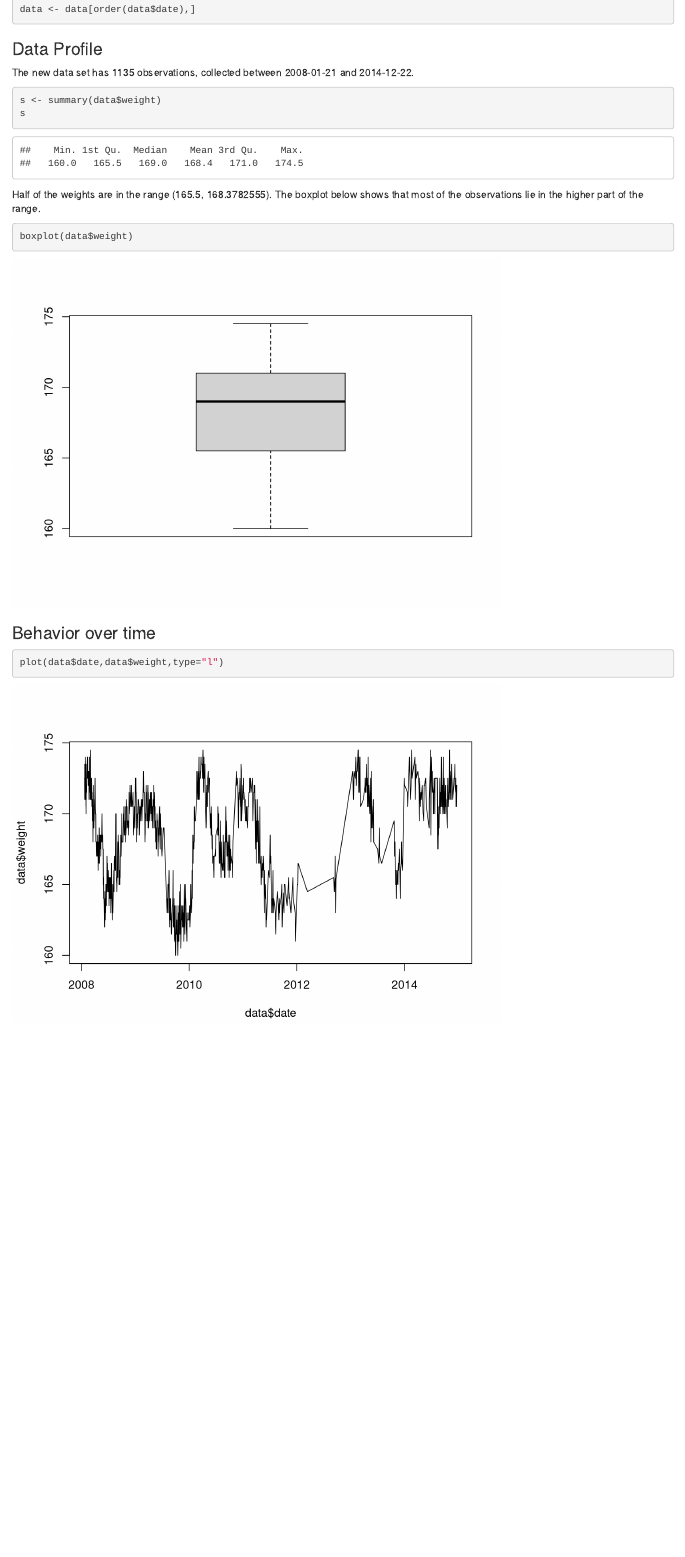
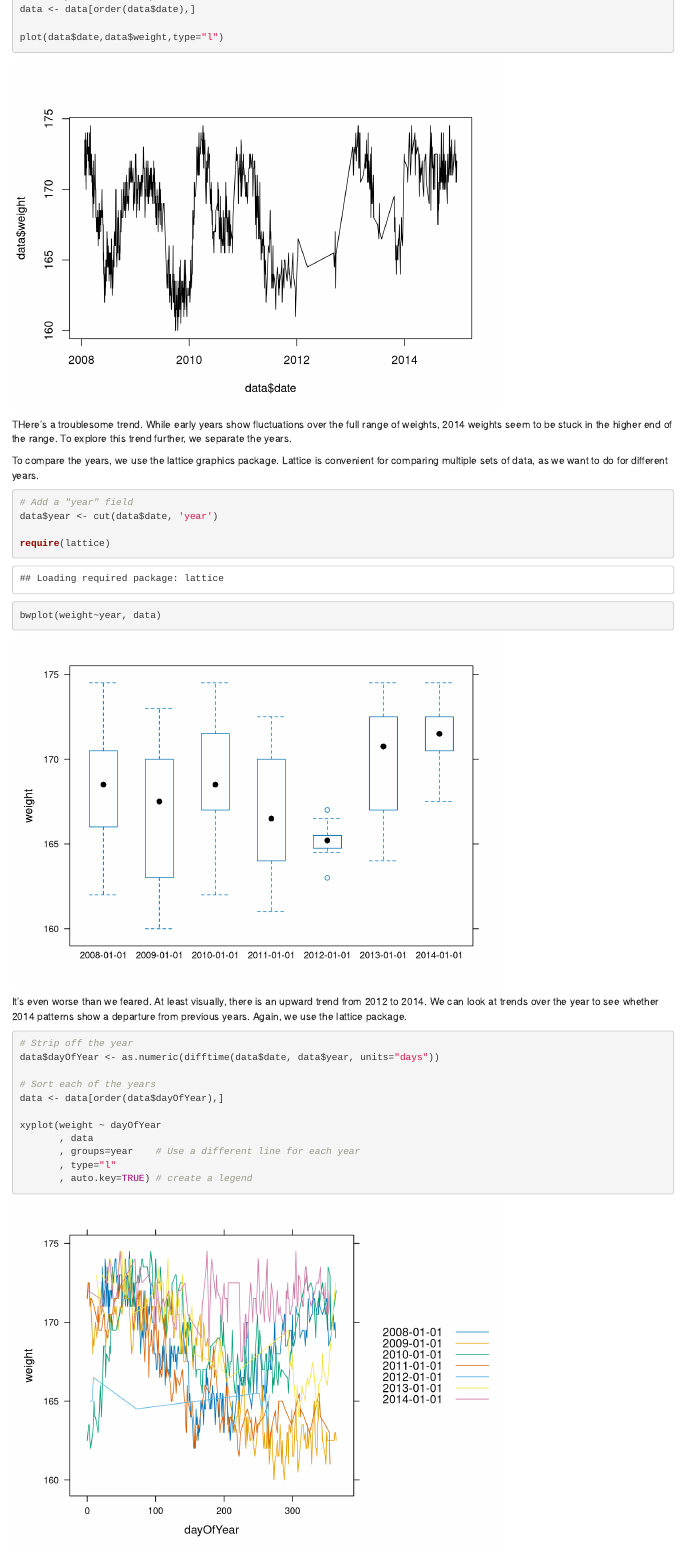
Before and after one commit to howanu/alex-weight, an R Markdown document (alex-weight.Rmd): the page in a window 1100 px wide, from 1350 px down before the commit and from 2790 px down after it, so that both start at the same text. Rendered offline with R 4.5, knitr and Pandoc, with nearby package versions.

Commit message:
In progress. Added some plots over time. Used the lattice package.

````diff
--- a/alex-weight.Rmd
+++ b/alex-weight.Rmd
@@ -48,7 +48,6 @@ Missing weights also need to be identified.
 
 ```{r}
 CleanWeight <- as.numeric(raw$Weight)
-CleanWeight[raw$Weight==""] <- NA
 
 num_missing_weights <- sum(is.na(CleanWeight))
 ```
@@ -59,10 +58,7 @@ There were `r num_missing_dates` missing dates and `r num_missing_weights` missi
 # Create a new data frame with the cleaned dates (labeled Date)
 data <- data.frame(date = CleanDate, weight = CleanWeight)
 
-data <- data[!(is.na(CleanDate) | is.na(CleanWeight)),]
-
-# Sort by date
-data <- data[order(data$date),]
+data <- data[! (is.na(CleanDate) | is.na(CleanWeight)),]
 ```
 
 ### Data Profile
@@ -87,2 +93,31 @@ boxplot(data$weight)
+data <- data[order(data$date),]
+
 plot(data$date,data$weight,type="l")
 ```
+
+THere's a troublesome trend. While early years show fluctuations over the full range of weights, 2014 weights seem to be stuck in the higher end of the range. To explore this trend further, we separate the years.
+
+To compare the years, we use the lattice graphics package. Lattice is convenient for comparing multiple sets of data, as we want to do for different years.
+
+```{r}
+# Add a "year" field
+data$year <- cut(data$date, 'year')
+
+require(lattice)
+bwplot(weight~year, data)
+```
+
+It's even worse than we feared. At least visually, there is an upward trend from 2012 to 2014. We can look at trends over the year to see whether 2014 patterns show a departure from previous years. Again, we use the lattice package.
+
+```{r}
+# Strip off the year
+data$dayOfYear <- as.numeric(difftime(data$date, data$year, units="days"))
+
+# Sort each of the years
+data <- data[order(data$dayOfYear),]
+
+xyplot(weight ~ dayOfYear
+       , data
+       , groups=year    # Use a different line for each year
+       , type="l"
+       , auto.key=TRUE) # create a legend
````
Also changed, not shown: alex-weight.html, alex-weight.Rmd (27 more changed lines).
